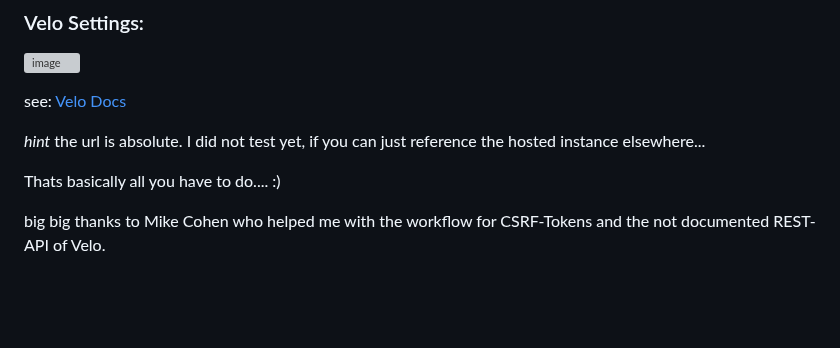
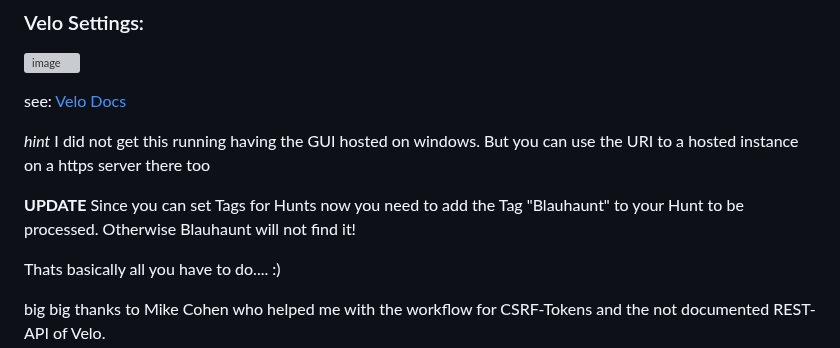
Before and after one commit to cgosec/Blauhaunt, a Markdown page: README.md, the part around the change. Drawn GitHub-style; blank space fills up the shorter version; grey boxes are pictures that could not be loaded.

Commit message:
Update README.md
Updated ReadME.md regarding Hunt Tag change for Velo Hosting

```diff
--- a/README.md
+++ b/README.md
@@ -50,7 +50,9 @@ You need to start a Hunt with the Velo Artifact. You can use the Monitoring Arti
 
 see: [Velo Docs](https://docs.velociraptor.app/docs/deployment/references/#GUI.reverse_proxy)
 
-*hint* the url is absolute. I did not test yet, if you can just reference the hosted instance elsewhere...
+*hint* I did not get this running having the GUI hosted on windows. But you can use the URI to a hosted instance on a https server there too
+
+**UPDATE** Since you can set Tags for Hunts now you need to add the Tag "Blauhaunt" to your Hunt to be processed. Otherwise Blauhaunt will not find it!
 
 Thats basically all you have to do.... :)
 
```
